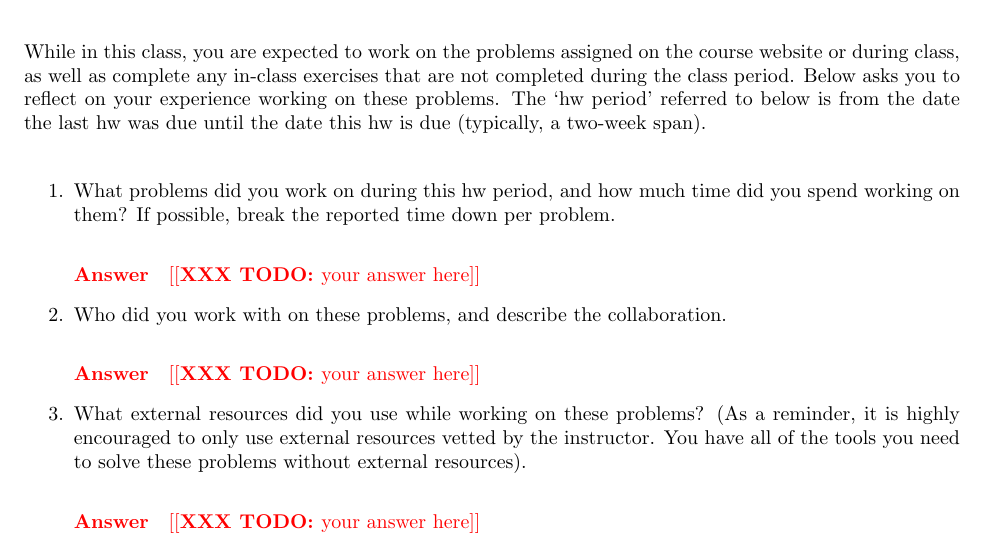
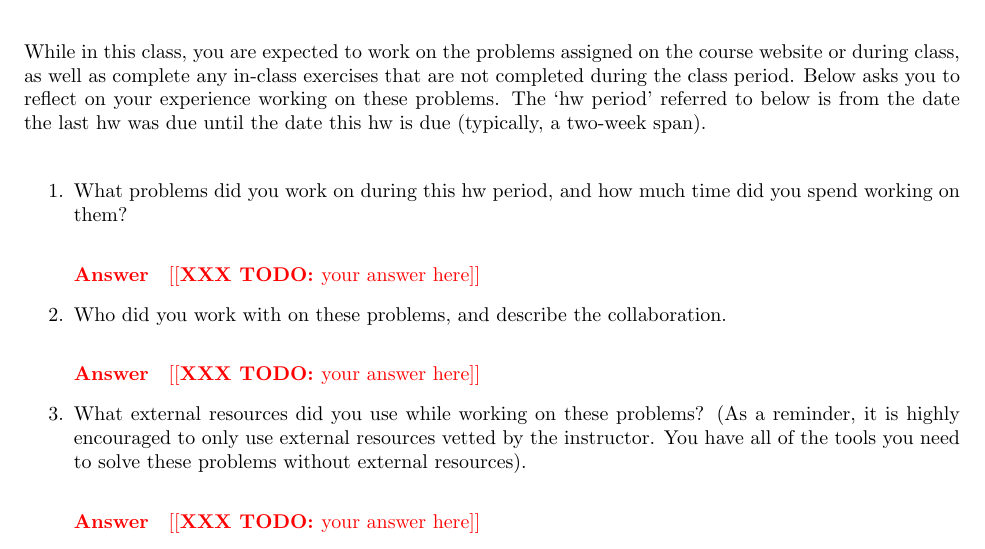
Before and after one commit to msu/csci-535-fall2026, a LaTeX document (assets/latex/hw-gen/hw.tex): part of the page, cut so that both start at the same text. Compiled offline with pdfLaTeX.

Commit message:
Tweak HW assignments

```diff
--- a/assets/latex/hw-gen/hw.tex
+++ b/assets/latex/hw-gen/hw.tex
@@ -22,8 +22,7 @@ this hw is due (typically, a two-week span).
 
 \begin{enumerate}
     \item What problems did you work on during this hw period, and how much time
-        did you spend working on them?  If possible, break the reported time down per
-        problem.
+        did you spend working on them?
 
         \paragraph{Answer}
         \todo{your answer here}
```
Also changed, not shown: assets/latex/H-0/H-00.tex (+1 -0 lines).
